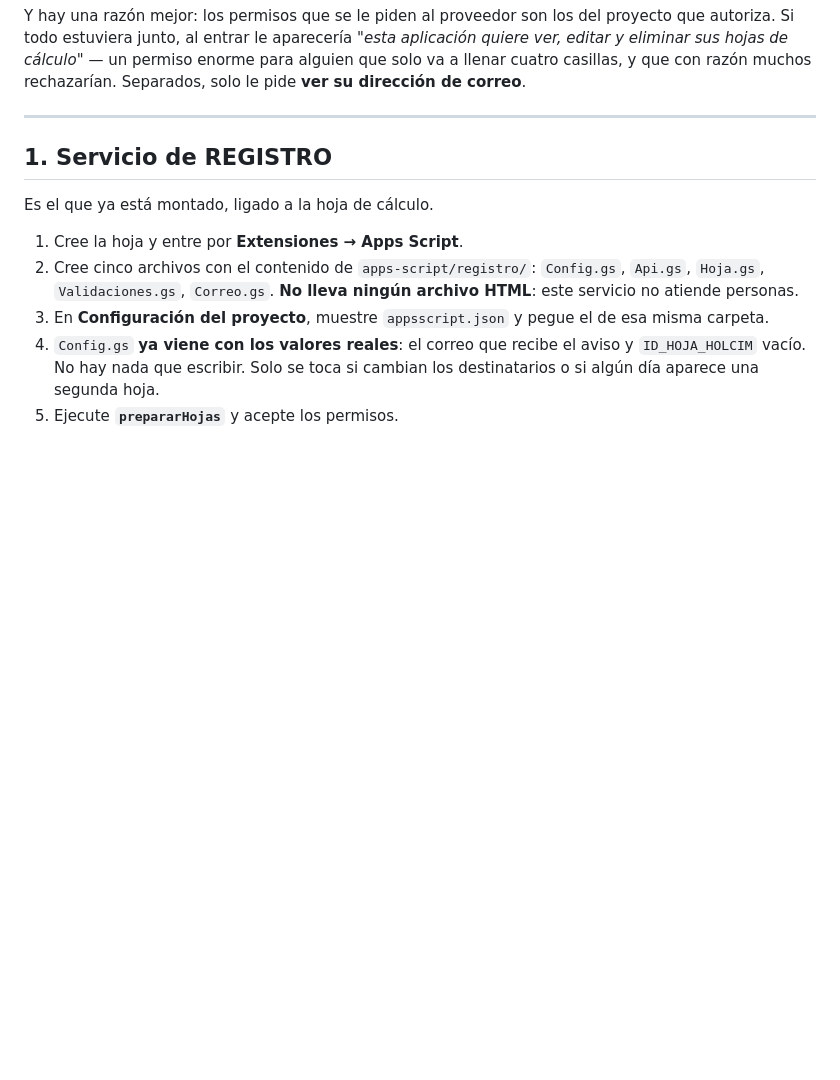
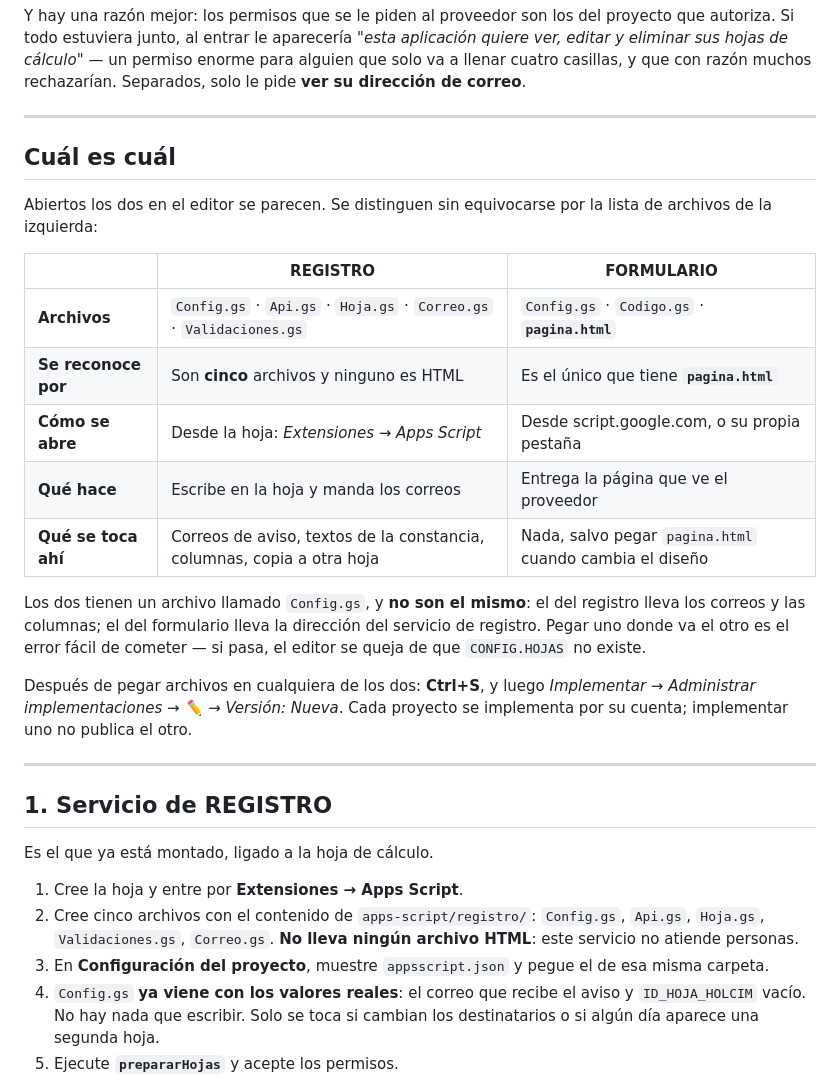
Before and after one commit to zuicagerman-eng/Coloso_Holcim, a Markdown page: docs/DESPLIEGUE.md, the part around the change. Rendered like a GitHub page; blank space fills up the shorter version.

Commit message:
Tabla para distinguir los dos proyectos en la guía de despliegue
Son dos proyectos de Apps Script y los dos tienen un archivo Config.gs que no
es el mismo. Pegar uno donde va el otro es el error fácil de cometer, así que
la guía ahora abre con cómo reconocerlos: el del formulario es el único con
pagina.html; el del registro son cinco archivos y ninguno es HTML.

Co-Authored-By: Claude Opus 5 <noreply@anthropic.com>
Claude-Session: https://claude.ai/code/session_011PmR5V7yKe2ZTy5CJNL3w6

```diff
--- a/docs/DESPLIEGUE.md
+++ b/docs/DESPLIEGUE.md
@@ -33,6 +33,30 @@ proyecto que autoriza. Si todo estuviera junto, al entrar le aparecería
 *"esta aplicación quiere ver, editar y eliminar sus hojas de cálculo"* — un
 permiso enorme para alguien que solo va a llenar cuatro casillas, y que con
 razón muchos rechazarían. Separados, solo le pide **ver su dirección de correo**.
+
+---
+
+## Cuál es cuál
+
+Abiertos los dos en el editor se parecen. Se distinguen sin equivocarse por la
+lista de archivos de la izquierda:
+
+| | REGISTRO | FORMULARIO |
+|---|---|---|
+| **Archivos** | `Config.gs` · `Api.gs` · `Hoja.gs` · `Correo.gs` · `Validaciones.gs` | `Config.gs` · `Codigo.gs` · **`pagina.html`** |
+| **Se reconoce por** | Son **cinco** archivos y ninguno es HTML | Es el único que tiene **`pagina.html`** |
+| **Cómo se abre** | Desde la hoja: *Extensiones → Apps Script* | Desde script.google.com, o su propia pestaña |
+| **Qué hace** | Escribe en la hoja y manda los correos | Entrega la página que ve el proveedor |
+| **Qué se toca ahí** | Correos de aviso, textos de la constancia, columnas, copia a otra hoja | Nada, salvo pegar `pagina.html` cuando cambia el diseño |
+
+Los dos tienen un archivo llamado `Config.gs`, y **no son el mismo**: el del
+registro lleva los correos y las columnas; el del formulario lleva la dirección
+del servicio de registro. Pegar uno donde va el otro es el error fácil de
+cometer — si pasa, el editor se queja de que `CONFIG.HOJAS` no existe.
+
+Después de pegar archivos en cualquiera de los dos: **Ctrl+S**, y luego
+*Implementar → Administrar implementaciones → ✏️ → Versión: Nueva*. Cada
+proyecto se implementa por su cuenta; implementar uno no publica el otro.
 
 ---
 
```
